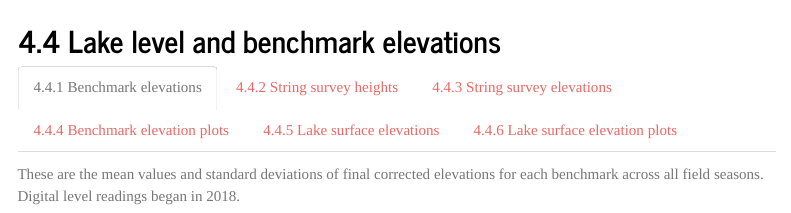
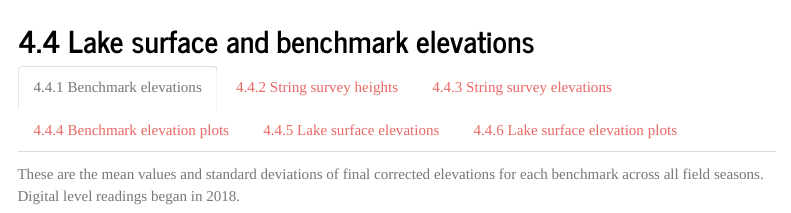
Before and after one commit to nationalparkservice/mojn-stlk-drr, an R Markdown document (DRR_Template.Rmd): the page in a window 1100 px wide, from 4530 px down. Rendered offline with R 4.5, knitr and Pandoc, with nearby package versions; some code elsewhere in the file could not run offline; menus at the side of the page are left out; long lines of code are wrapped.

Commit message:
Minor section heading edit

````diff
--- a/DRR_Template.Rmd
+++ b/DRR_Template.Rmd
@@ -281,7 +281,7 @@ dpl.check %>%
 `r if(nrow(dpl.check) == 0){"All records have been accepted."}`
 `r if(nrow(dpl.check) > 0){"The above records need to be reviewed and accepted before publication."}`
 
-## Lake level and benchmark elevations {.tabset}
+## Lake surface and benchmark elevations {.tabset}
 ### Benchmark elevations
 These are the mean values and standard deviations of final corrected elevations for each benchmark across all field seasons. Digital level readings began in 2018.
 ``` {r benchmark.elevations}
````
